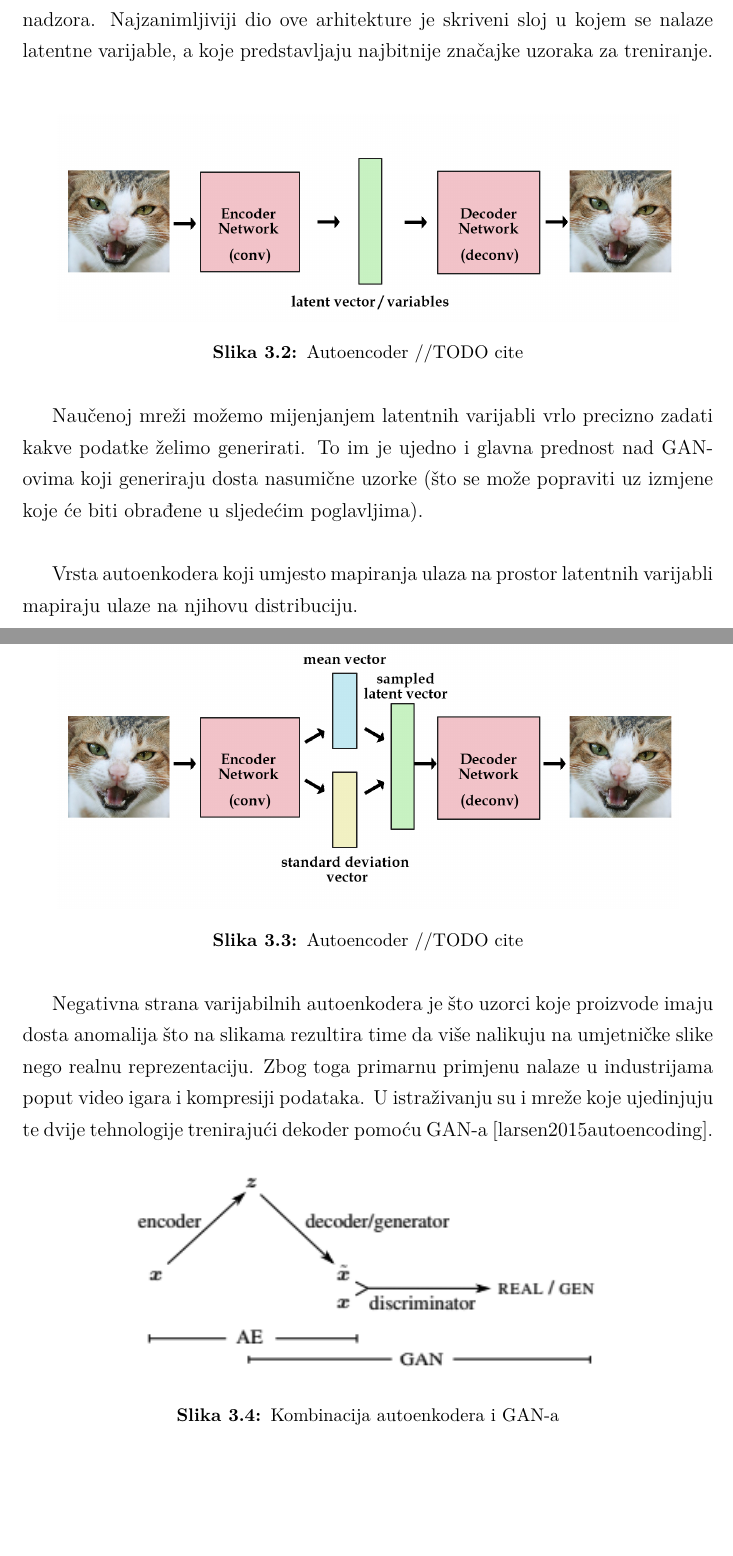
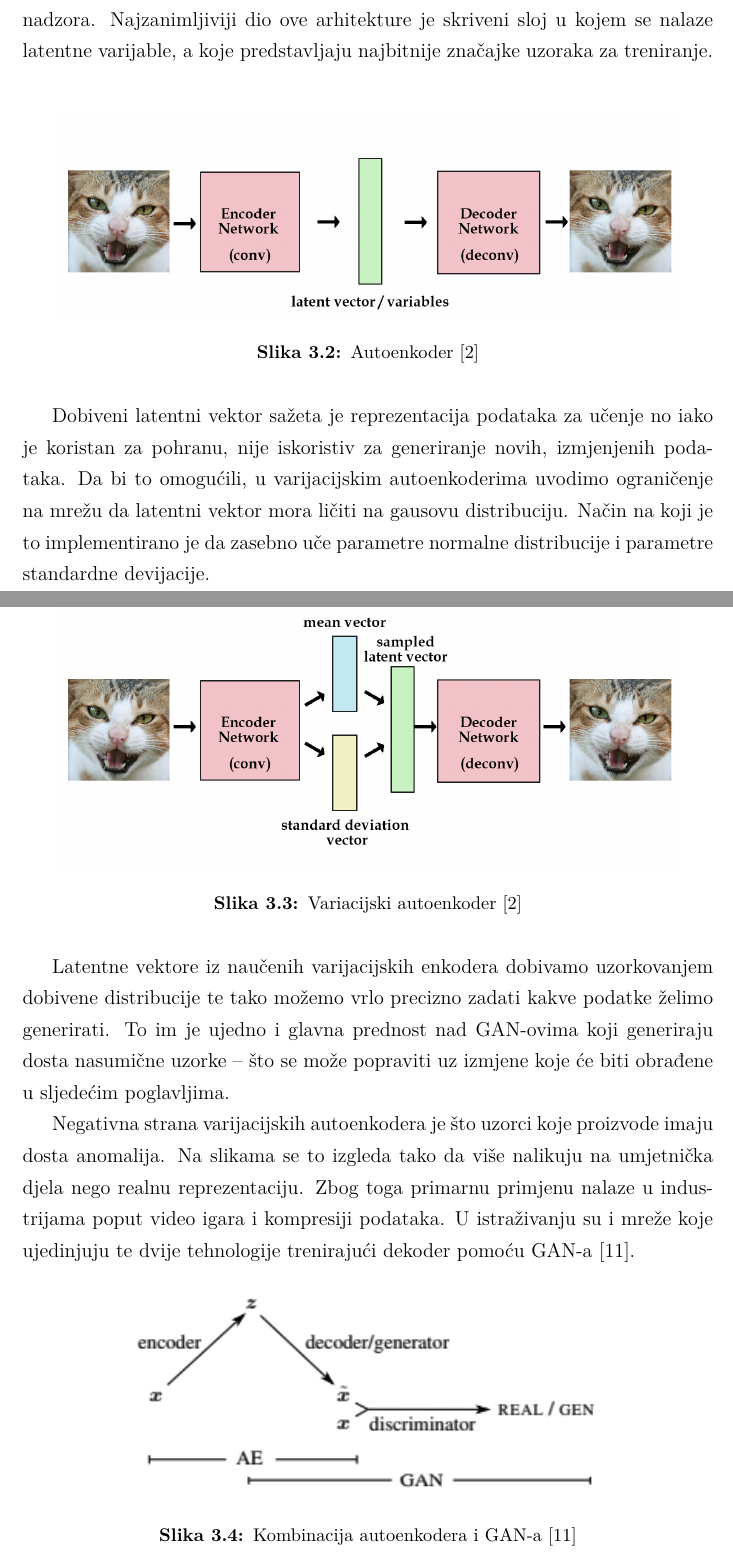
Before and after one commit to v-silverfin/fer-graduate-seminar, a LaTeX thesis (diplsem.tex): two parts of pages 11 and 12 of 27, joined at a grey line, cut so that both start at the same text, the shorter picture padded with empty space. Compiled offline with pdfLaTeX.

Commit message:
Autoencoder section updated

```diff
--- a/diplsem.tex
+++ b/diplsem.tex
@@ -161,28 +162,28 @@ Najzanimljiviji dio ove arhitekture je skriveni sloj u kojem se nalaze latentne
 \begin{figure}[H]
     \centering
     \includegraphics[width=0.9\textwidth]{autoenc}
-    \caption{Autoencoder //TODO cite}
+    \caption{Autoenkoder \cite{website:kvfrans}}
     \label{fig:autoenc}
 \end{figure}
 
-Naučenoj mreži možemo mijenjanjem latentnih varijabli vrlo precizno zadati kakve podatke želimo generirati. To im je ujedno i glavna prednost nad GAN-ovima koji generiraju dosta nasumične uzorke (što se može popraviti uz izmjene koje će biti obrađene u sljedećim poglavljima).
-\newline
-
-Vrsta autoenkodera koji umjesto mapiranja ulaza na prostor latentnih varijabli mapiraju ulaze na njihovu distribuciju.
+Dobiveni latentni vektor sažeta je reprezentacija podataka za učenje no iako je koristan za pohranu, nije iskoristiv za generiranje novih, izmjenjenih podataka. Da bi to omogućili, u varijacijskim autoenkoderima uvodimo ograničenje na mrežu da latentni vektor mora ličiti na gausovu distribuciju.
+Način na koji je to implementirano je da zasebno uče parametre normalne distribucije i parametre standardne devijacije.
 
 \begin{figure}[H]
     \centering
     \includegraphics[width=0.9\textwidth]{vae}
-    \caption{Autoencoder //TODO cite}
+    \caption{Variacijski autoenkoder \cite{website:kvfrans}}
     \label{fig:vae}
 \end{figure}
 
-Negativna strana varijabilnih autoenkodera je što uzorci koje proizvode imaju dosta anomalija što na slikama rezultira time da više nalikuju na umjetničke slike nego realnu reprezentaciju. Zbog toga primarnu primjenu nalaze u industrijama poput video igara i kompresiji podataka. U istraživanju su i mreže koje ujedinjuju te dvije tehnologije trenirajući dekoder pomoću GAN-a [larsen2015autoencoding].
+Latentne vektore iz naučenih varijacijskih enkodera dobivamo uzorkovanjem dobivene distribucije te tako možemo vrlo precizno zadati kakve podatke želimo generirati. To im je ujedno i glavna prednost nad GAN-ovima koji generiraju dosta nasumične uzorke -- što se može popraviti uz izmjene koje će biti obrađene u sljedećim poglavljima.
+
+Negativna strana varijacijskih autoenkodera je što uzorci koje proizvode imaju dosta anomalija. Na slikama se to izgleda tako da više nalikuju na umjetnička djela nego realnu reprezentaciju. Zbog toga primarnu primjenu nalaze u industrijama poput video igara i kompresiji podataka. U istraživanju su i mreže koje ujedinjuju te dvije tehnologije trenirajući dekoder pomoću GAN-a \cite{larsen2015autoencoding}.
 
 \begin{figure}[H]
     \centering
     \includegraphics[width=0.7\textwidth]{vae-gan}
-    \caption{Kombinacija autoenkodera i GAN-a}
+    \caption{Kombinacija autoenkodera i GAN-a \cite{larsen2015autoencoding}}
     \label{fig:vae-gan}
 \end{figure}
 
```
Also changed, not shown: literatura.bib (+5 -0 lines), diplsem.pdf, diplsem.tex (7 more changed lines).
